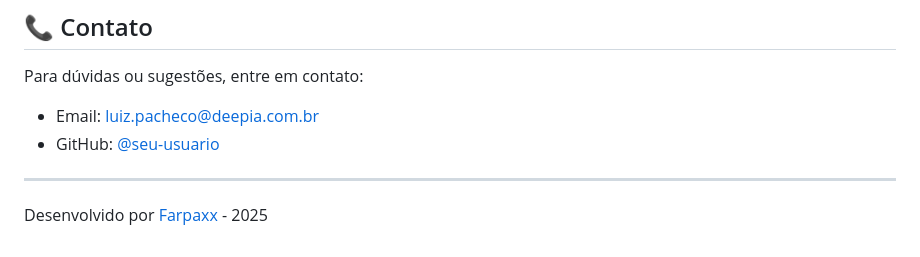
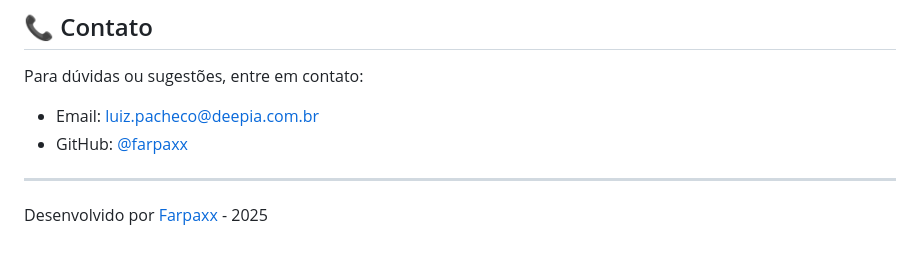
Before and after one commit to farpaxx/Extrator-de-XMLs-de-Notas-Fiscais, a Markdown page: README.md, the part around the change. Drawn GitHub-style.

```diff
--- a/README.md
+++ b/README.md
@@ -92,7 +92,7 @@ Veja o arquivo [LICENSE](LICENSE) para o texto completo da licença.
 
 Para dúvidas ou sugestões, entre em contato:
 - Email: [luiz.pacheco@deepia.com.br](mailto:luiz.pacheco@deepia.com.br)
-- GitHub: [@seu-usuario](https://github.com/farpaxx)
+- GitHub: [@farpaxx](https://github.com/farpaxx)
 
 ---
 
```
